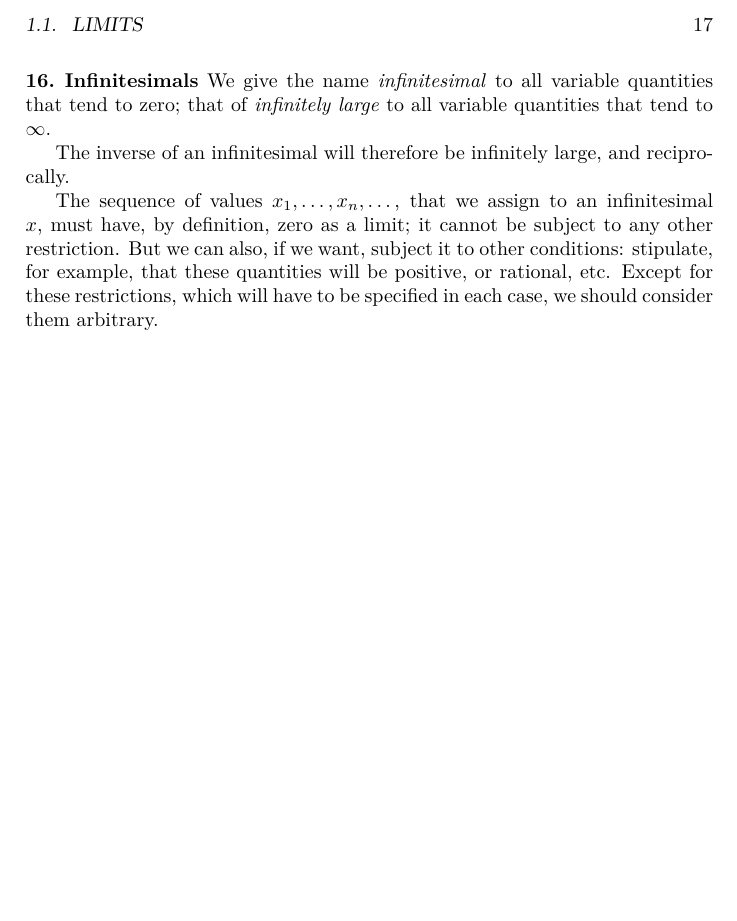
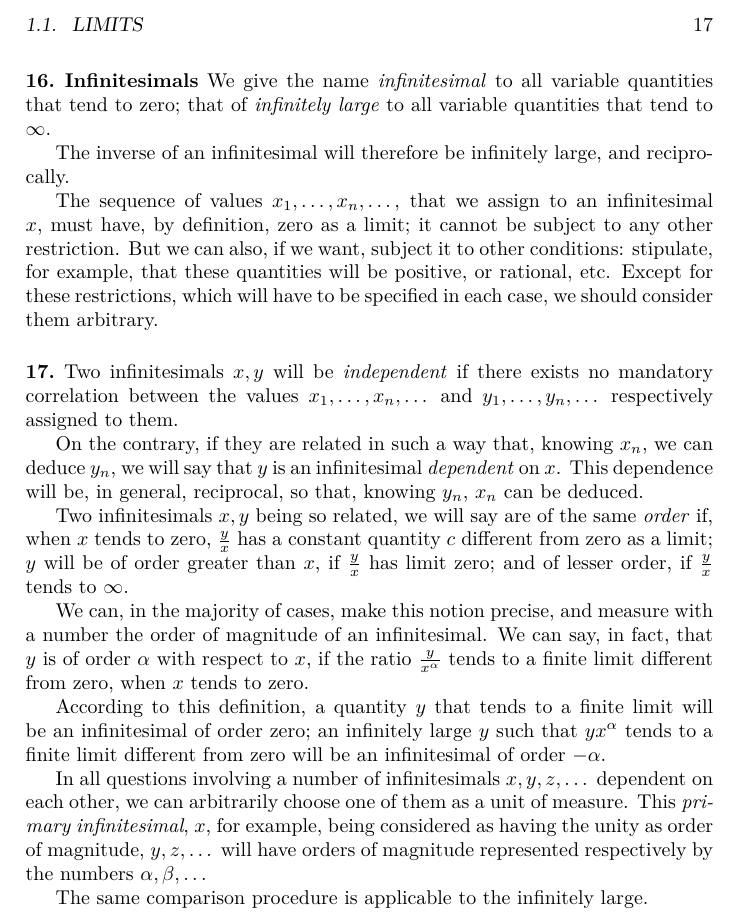
Before and after one commit to joeattueyi/cours-analyse, a LaTeX thesis (index.tex): part of page 17 of 19, cut so that both start at the same text, the shorter picture padded with empty space. Compiled offline with pdfLaTeX.

Commit message:
Paragraph 17

```diff
--- a/index.tex
+++ b/index.tex
@@ -574,6 +574,22 @@ The inverse of an infinitesimal will therefore be infinitely large, and reciproc
 
 The sequence of values $\jseq{x_1}{x_n}$, that we assign to an infinitesimal $x$, must have, by definition, zero as a limit; it cannot be subject to any other restriction. But we can also, if we want, subject it to other conditions: stipulate, for example, that these quantities will be positive, or rational, etc. Except for these restrictions, which will have to be specified in each case, we should consider them arbitrary.
 
+\paragraph{} Two infinitesimals $x, y$ will be \textit{independent} if there exists no mandatory correlation between the values $\jseq{x_1}{x_n}$ and $\jseq{y_1}{y_n}$ respectively assigned to them.
+
+On the contrary, if they are related in such a way that, knowing $x_n$, we can deduce $y_n$, we will say that $y$ is an infinitesimal \textit{dependent} on $x$. This dependence will be, in general, reciprocal, so that, knowing $y_n$, $x_n$ can be deduced.
+
+Two infinitesimals $x, y$ being so related, we will say are of the same \textit{order} if, when $x$ tends to zero, $\frac y x$ has a constant quantity $c$ different from zero as a limit; $y$ will be of order greater than $x$, if $\frac y x$ has limit zero; and of lesser order, if $\frac y x$ tends to $\infty$.
+
+We can, in the majority of cases, make this notion precise, and measure with a number the order of magnitude of an infinitesimal. We can say, in fact, that $y$ is of order $\alpha$ with respect to $x$, if the ratio $\frac{y}{x^\alpha}$ tends to a finite limit different from zero, when $x$ tends to zero.
+
+% [Original: page 17]
+
+According to this definition, a quantity $y$ that tends to a finite limit will be an infinitesimal of order zero; an infinitely large $y$ such that $yx^\alpha$ tends to a finite limit different from zero will be an infinitesimal of order $-\alpha$.
+
+In all questions involving a number of infinitesimals $x,y,z,\dots$ dependent on each other, we can arbitrarily choose one of them as a unit of measure. This \textit{primary infinitesimal}, $x$, for example, being considered as having the unity as order of magnitude, $y, z, \dots$ will have orders of magnitude represented respectively by the numbers $\alpha, \beta, \dots$
+
+The same comparison procedure is applicable to the infinitely large.
+
 \begin{thebibliography}{9}
 \addcontentsline{toc}{chapter}{Bibliography}
 
```
Also changed, not shown: Readme.md, index.pdf.
